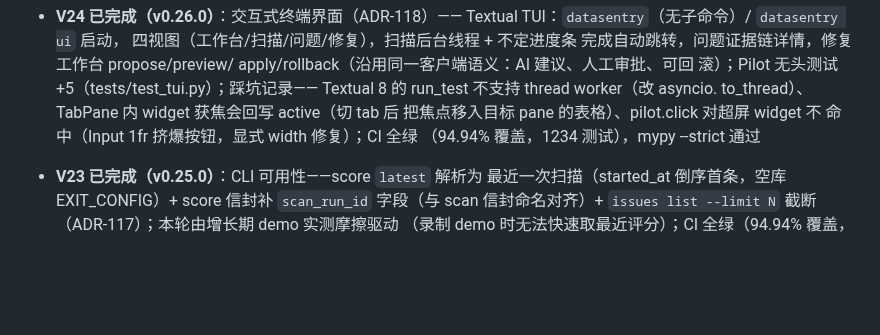
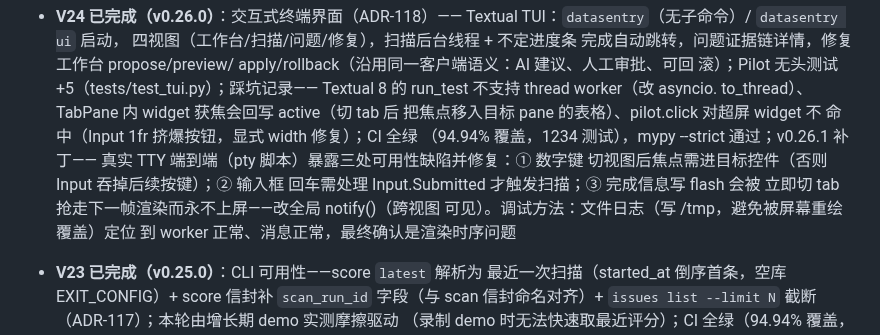
Before and after one commit to Jackxiaozhiren/datasentry, a Markdown page: docs/DEVELOPMENT.md, the part around the change. GitHub-like rendering; blank space fills up the shorter version.

Commit message:
docs: V24 notes — v0.26.1 real-TTY findings (notify render timing)

```diff
--- a/docs/DEVELOPMENT.md
+++ b/docs/DEVELOPMENT.md
@@ -247,7 +247,13 @@ datasentry rules approve <rule_id> --file orders.csv --force         # 危险规
   to_thread）、TabPane 内 widget 获焦会回写 active（切 tab 后
   把焦点移入目标 pane 的表格）、pilot.click 对超屏 widget 不
   命中（Input 1fr 挤爆按钮，显式 width 修复）；CI 全绿
-  （94.94% 覆盖，1234 测试），mypy --strict 通过
+  （94.94% 覆盖，1234 测试），mypy --strict 通过；v0.26.1 补丁——
+真实 TTY 端到端（pty 脚本）暴露三处可用性缺陷并修复：① 数字键
+切视图后焦点需进目标控件（否则 Input 吞掉后续按键）；② 输入框
+回车需处理 Input.Submitted 才触发扫描；③ 完成信息写 flash 会被
+立即切 tab 抢走下一帧渲染而永不上屏——改全局 notify()（跨视图
+可见）。调试方法：文件日志（写 /tmp，避免被屏幕重绘覆盖）定位
+到 worker 正常、消息正常，最终确认是渲染时序问题
 
 - **V23 已完成（v0.25.0）**：CLI 可用性——score `latest` 解析为
   最近一次扫描（started_at 倒序首条，空库 EXIT_CONFIG）+ score
```
